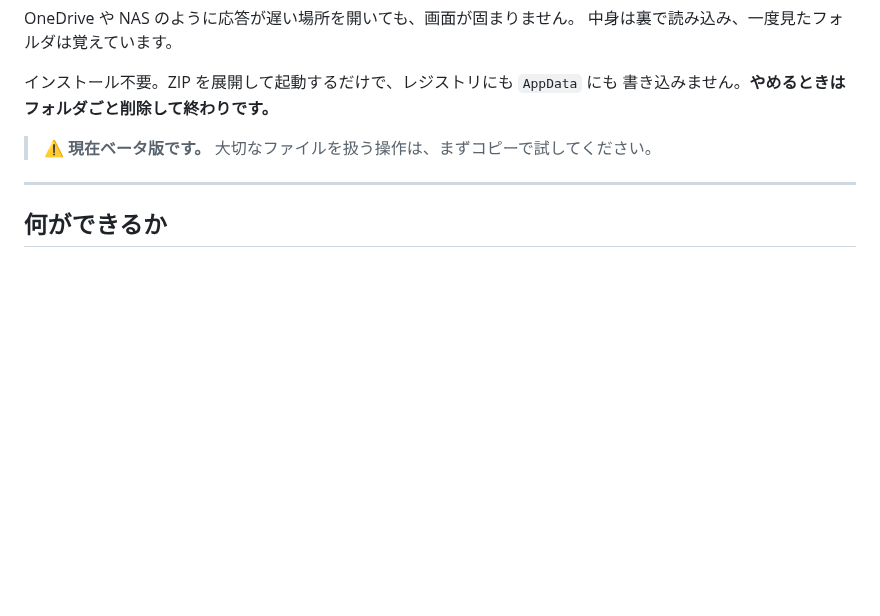
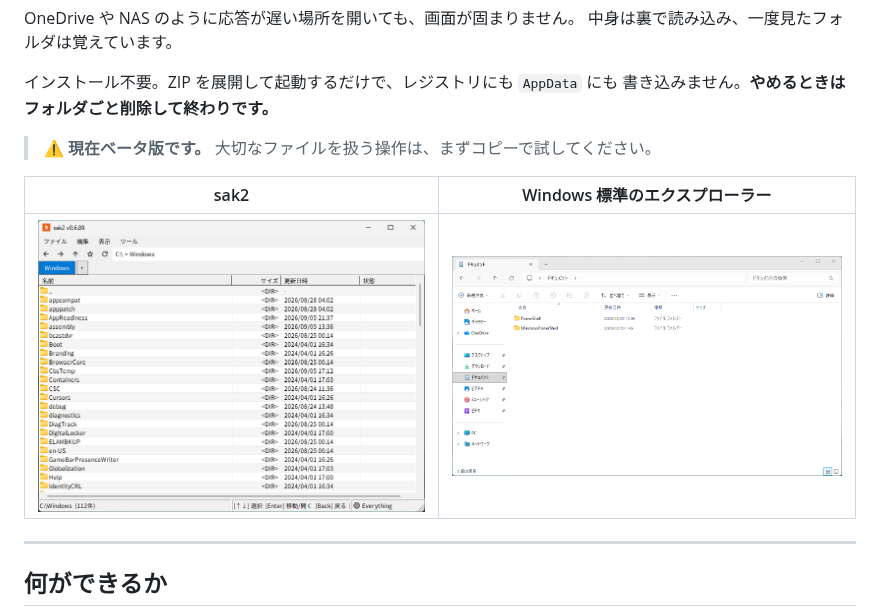
Before and after one commit to kiosq911/sak2, a Markdown page: README.md, the part around the change. Drawn GitHub-style; pictures changed too: docs/explorer.png (added), docs/sak2.png (added); blank space fills up the shorter version.

Commit message:
README にスクリーンショットを載せる
sak2 と Windows 標準のエクスプローラーを横に並べて、
起動して何が見えるかを最初に伝える。

Co-Authored-By: Claude Opus 5 (1M context) <noreply@anthropic.com>
Claude-Session: https://claude.ai/code/session_01HqyA3FPRWcyVmeLPy2Uuea

```diff
--- a/README.md
+++ b/README.md
@@ -9,6 +9,10 @@ OneDrive や NAS のように応答が遅い場所を開いても、画面が固
 書き込みません。**やめるときはフォルダごと削除して終わりです。**
 
 > ⚠ **現在ベータ版です。** 大切なファイルを扱う操作は、まずコピーで試してください。
+
+| sak2 | Windows 標準のエクスプローラー |
+|---|---|
+| <img src="docs/sak2.png" width="420"> | <img src="docs/explorer.png" width="420"> |
 
 ---
 
```
